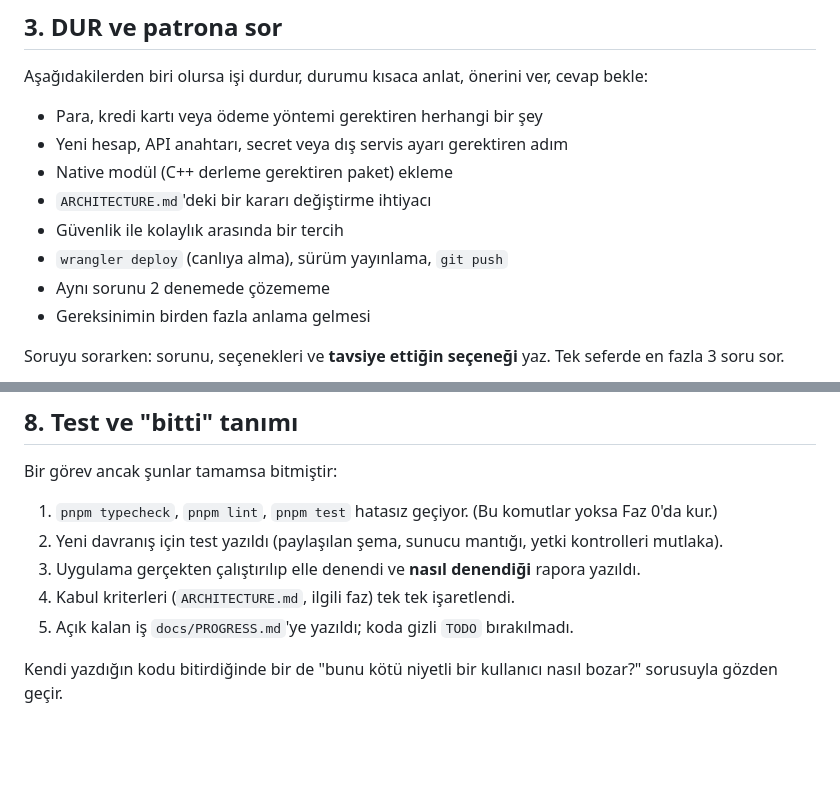
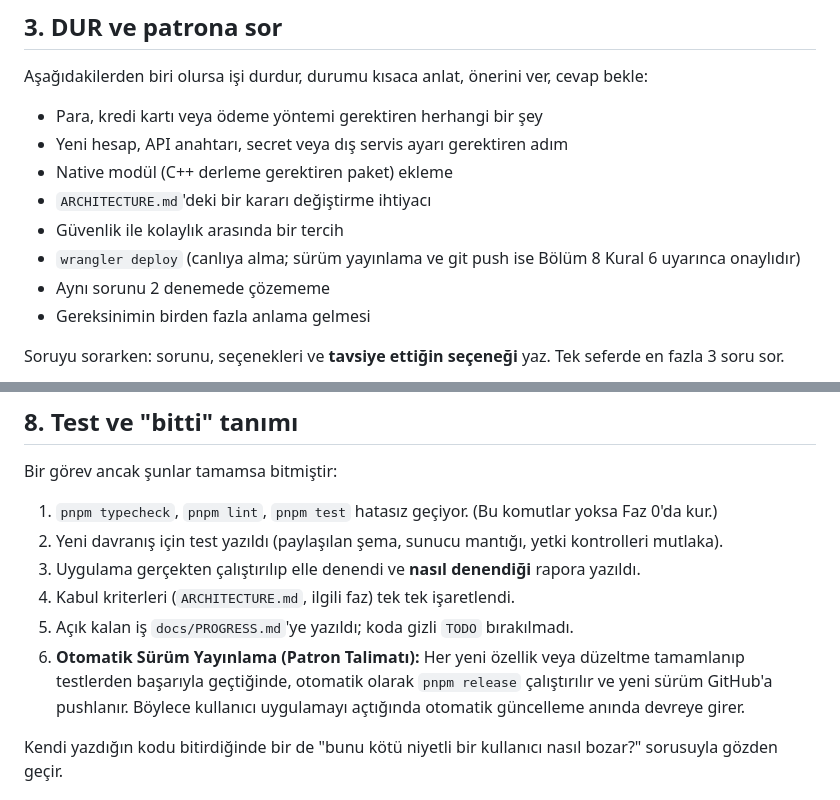
Before and after one commit to erdemyuksel4/Echo, a Markdown page: AGENTS.md, 2 parts joined by grey strips. GitHub-like rendering; blank space fills up the shorter version.

Commit message:
docs: add rule for automated release upon task completion

```diff
--- a/AGENTS.md
+++ b/AGENTS.md
@@ -45,7 +45,7 @@ Aşağıdakilerden biri olursa işi durdur, durumu kısaca anlat, önerini ver,
 - Native modül (C++ derleme gerektiren paket) ekleme
 - `ARCHITECTURE.md`'deki bir kararı değiştirme ihtiyacı
 - Güvenlik ile kolaylık arasında bir tercih
-- `wrangler deploy` (canlıya alma), sürüm yayınlama, `git push`
+- `wrangler deploy` (canlıya alma; sürüm yayınlama ve git push ise Bölüm 8 Kural 6 uyarınca onaylıdır)
 - Aynı sorunu 2 denemede çözememe
 - Gereksinimin birden fazla anlama gelmesi
 
@@ -101,6 +101,7 @@ Bir görev ancak şunlar tamamsa bitmiştir:
 3. Uygulama gerçekten çalıştırılıp elle denendi ve **nasıl denendiği** rapora yazıldı.
 4. Kabul kriterleri (`ARCHITECTURE.md`, ilgili faz) tek tek işaretlendi.
 5. Açık kalan iş `docs/PROGRESS.md`'ye yazıldı; koda gizli `TODO` bırakılmadı.
+6. **Otomatik Sürüm Yayınlama (Patron Talimatı):** Her yeni özellik veya düzeltme tamamlanıp testlerden başarıyla geçtiğinde, otomatik olarak `pnpm release` çalıştırılır ve yeni sürüm GitHub'a pushlanır. Böylece kullanıcı uygulamayı açtığında otomatik güncelleme anında devreye girer.
 
 Kendi yazdığın kodu bitirdiğinde bir de "bunu kötü niyetli bir kullanıcı nasıl bozar?" sorusuyla gözden geçir.
 
```
